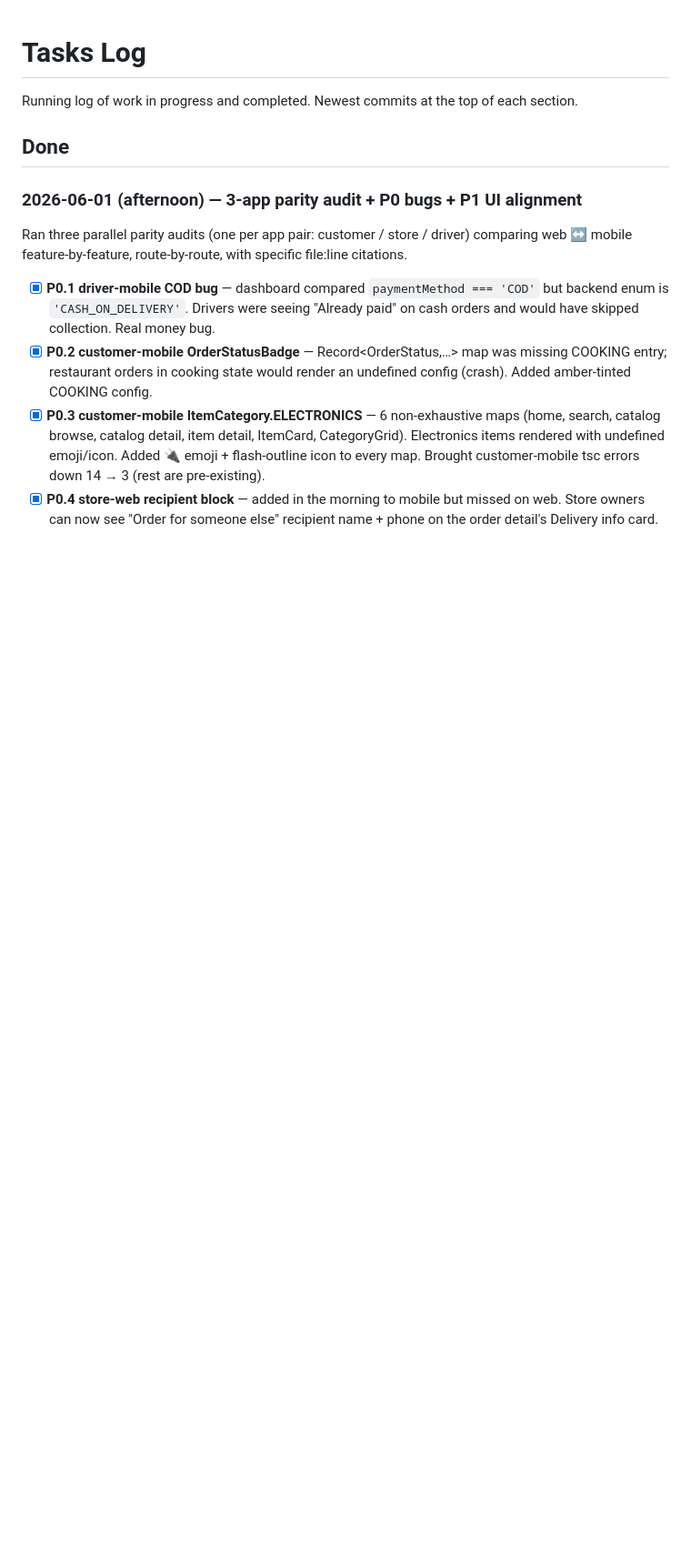
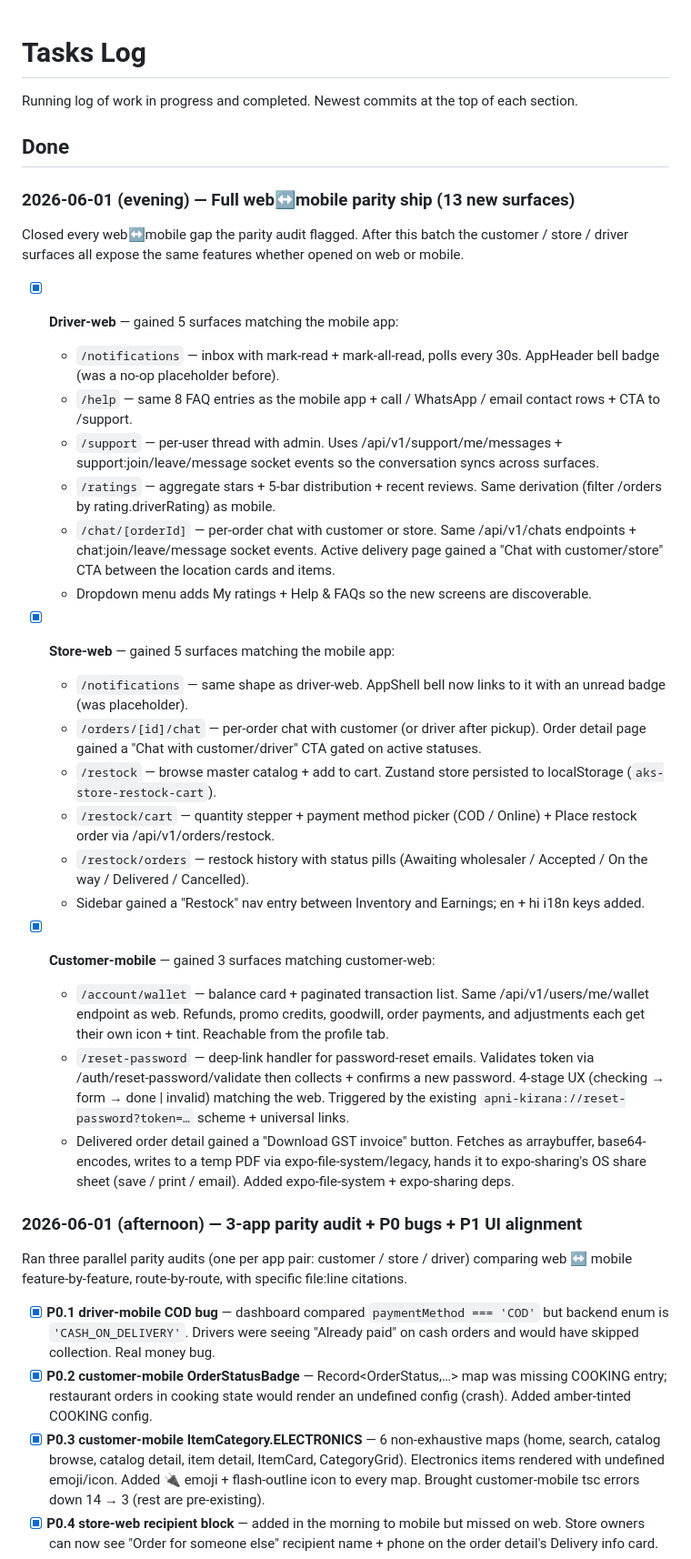
Before and after one commit to Zaheer-zk/apni-kirana-store, a Markdown page: docs/TASKS.md, the part around the change. Shown at 91% size. GitHub-like rendering; blank space fills up the shorter version.

Commit message:
docs(tasks): record 13-surface web↔mobile parity ship
Driver-web (5): notifications, help, support, ratings, chat-per-order
Store-web (5): notifications, chat-per-order, restock, restock/cart, restock/orders
Customer-mobile (3): wallet, reset-password deep link, invoice download

Co-Authored-By: Claude Opus 4.7 <noreply@anthropic.com>

```diff
--- a/docs/TASKS.md
+++ b/docs/TASKS.md
@@ -3,6 +3,31 @@
 Running log of work in progress and completed. Newest commits at the top of each section.
 
 ## Done
+
+### 2026-06-01 (evening) — Full web↔mobile parity ship (13 new surfaces)
+
+Closed every web↔mobile gap the parity audit flagged. After this batch the customer / store / driver surfaces all expose the same features whether opened on web or mobile.
+
+- [x] **Driver-web** — gained 5 surfaces matching the mobile app:
+  - `/notifications` — inbox with mark-read + mark-all-read, polls every 30s. AppHeader bell badge (was a no-op placeholder before).
+  - `/help` — same 8 FAQ entries as the mobile app + call / WhatsApp / email contact rows + CTA to /support.
+  - `/support` — per-user thread with admin. Uses /api/v1/support/me/messages + support:join/leave/message socket events so the conversation syncs across surfaces.
+  - `/ratings` — aggregate stars + 5-bar distribution + recent reviews. Same derivation (filter /orders by rating.driverRating) as mobile.
+  - `/chat/[orderId]` — per-order chat with customer or store. Same /api/v1/chats endpoints + chat:join/leave/message socket events. Active delivery page gained a "Chat with customer/store" CTA between the location cards and items.
+  - Dropdown menu adds My ratings + Help & FAQs so the new screens are discoverable.
+
+- [x] **Store-web** — gained 5 surfaces matching the mobile app:
+  - `/notifications` — same shape as driver-web. AppShell bell now links to it with an unread badge (was placeholder).
+  - `/orders/[id]/chat` — per-order chat with customer (or driver after pickup). Order detail page gained a "Chat with customer/driver" CTA gated on active statuses.
+  - `/restock` — browse master catalog + add to cart. Zustand store persisted to localStorage (`aks-store-restock-cart`).
+  - `/restock/cart` — quantity stepper + payment method picker (COD / Online) + Place restock order via /api/v1/orders/restock.
+  - `/restock/orders` — restock history with status pills (Awaiting wholesaler / Accepted / On the way / Delivered / Cancelled).
+  - Sidebar gained a "Restock" nav entry between Inventory and Earnings; en + hi i18n keys added.
+
+- [x] **Customer-mobile** — gained 3 surfaces matching customer-web:
+  - `/account/wallet` — balance card + paginated transaction list. Same /api/v1/users/me/wallet endpoint as web. Refunds, promo credits, goodwill, order payments, and adjustments each get their own icon + tint. Reachable from the profile tab.
+  - `/reset-password` — deep-link handler for password-reset emails. Validates token via /auth/reset-password/validate then collects + confirms a new password. 4-stage UX (checking → form → done | invalid) matching the web. Triggered by the existing `apni-kirana://reset-password?token=…` scheme + universal links.
+  - Delivered order detail gained a "Download GST invoice" button. Fetches as arraybuffer, base64-encodes, writes to a temp PDF via expo-file-system/legacy, hands it to expo-sharing's OS share sheet (save / print / email). Added expo-file-system + expo-sharing deps.
 
 ### 2026-06-01 (afternoon) — 3-app parity audit + P0 bugs + P1 UI alignment
 
```
